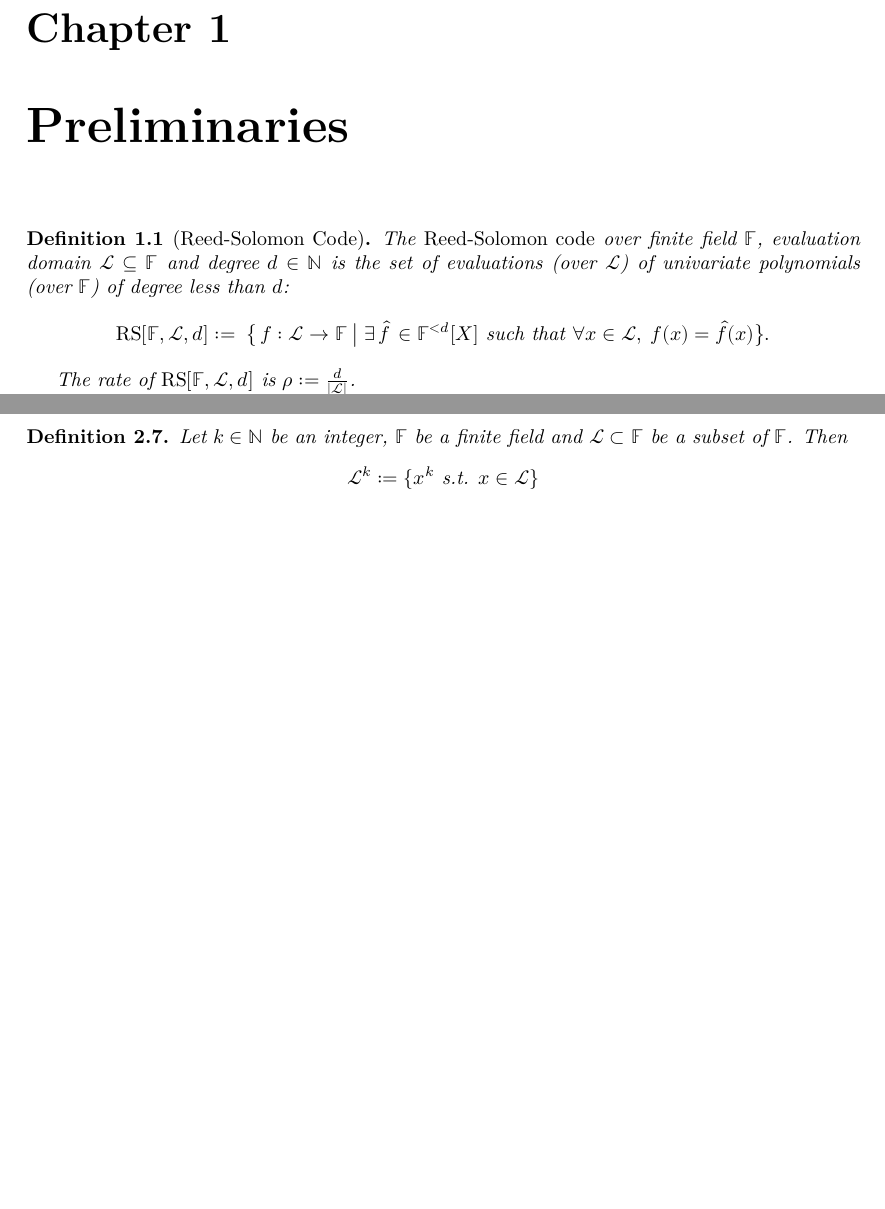
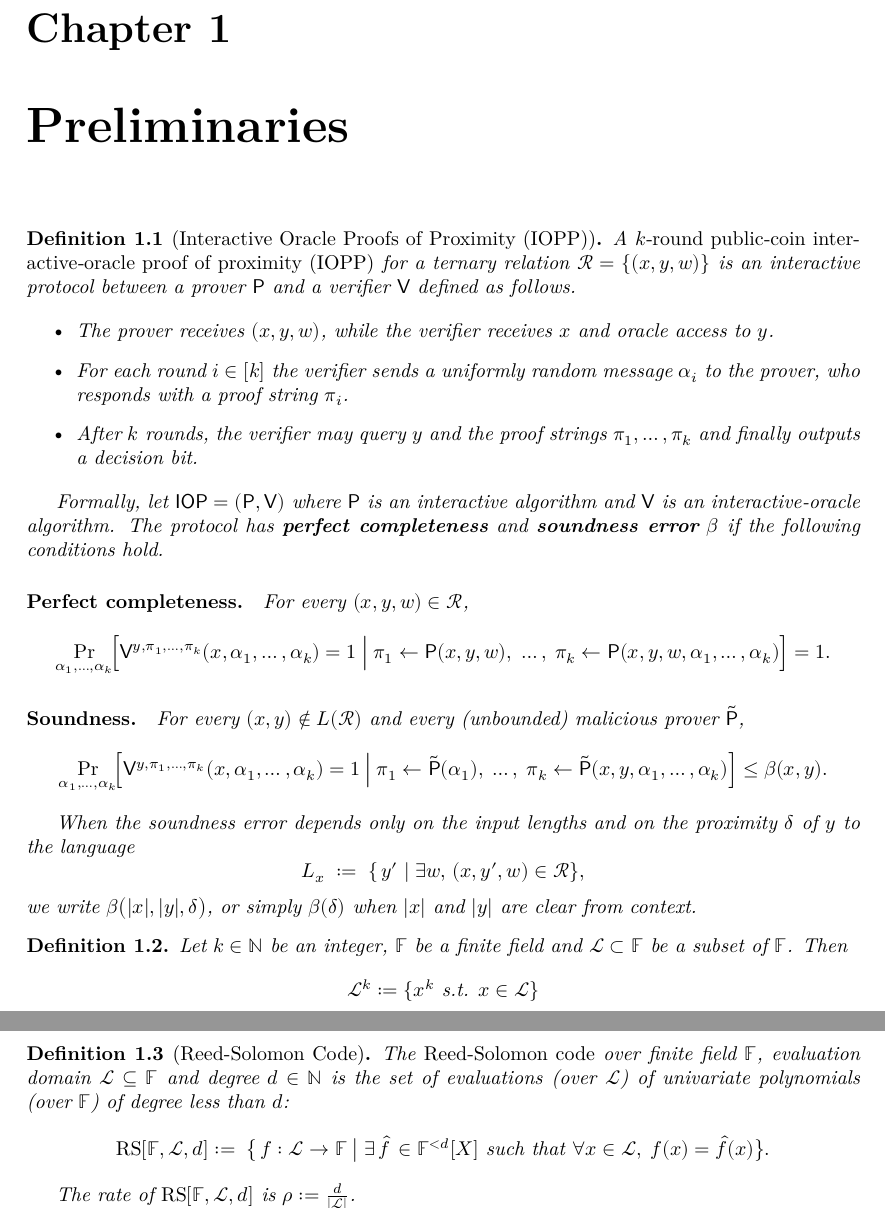
Before and after one commit to LeastAuthority/STIR, a LaTeX thesis (blueprint/src/print.tex, which reads blueprint/src/chapter/folding_uf.tex, blueprint/src/chapter/iopp.tex, blueprint/src/chapter/preliminaries.tex): two parts of pages 2 and 5 of 9 before the commit and two parts of pages 2 and 3 of 10 after it, joined at a grey line, cut so that both start at the same text, the shorter picture padded with empty space. Compiled offline with XeLaTeX.

Commit message:
updates to tex

```diff
--- a/blueprint/src/chapter/folding_uf.tex
+++ b/blueprint/src/chapter/folding_uf.tex
@@ -12,14 +12,6 @@ Given a polynomial $\hat{q}\in\field[X]$:
     \item For every $\hat{Q}[X,Y]$ with $\polydeg_X(\hat{Q})<t$ and $\polydeg_Y(\hat{Q})<\polydeg(\hat{q})$, the polynomial $\hat{f}(Z)=\hat{Q}(\hat{q}(Z),Z)$ has degree $\polydeg(\hat{f})<t\cdot\polydeg(\hat{q})$.
 \end{itemize}
 \end{fact}
-
-% TODO: PUT THIS SOMEWHERE ELSE
-\begin{definition}
-Let $k\in \N$ be an integer, $\field$ be a finite field and $\evaldomain \subset \field$ be a subset of $\field$. Then
-\[
-\evaldomain^k := \{x^k \text{ s.t. } x \in \evaldomain\}
-\]
-\end{definition}
 
 Below, we define folding of a polynomial followed by folding of a function.
 \begin{definition}\label{def:poly_folding}
--- a/blueprint/src/chapter/iopp.tex
+++ b/blueprint/src/chapter/iopp.tex
@@ -1,4 +1,4 @@
-\begin{definition}\label{def:iopp}
+\begin{definition}[Interactive Oracle Proofs of Proximity (IOPP)]\label{def:iopp}
     A \emph{$k$‑round public‑coin interactive‑oracle proof of proximity
     (IOPP)} for a ternary relation $\mathcal R = \{(x,y,w)\}$ is an
     interactive protocol between a prover $\mathsf P$ and a verifier
--- a/blueprint/src/chapter/preliminaries.tex
+++ b/blueprint/src/chapter/preliminaries.tex
@@ -1,9 +1,12 @@
 \chapter{Preliminaries}
 
-%\begin{definition}[Error-Correcting Code]\label{def:eccode}
-%    An \emph{error-correcting code} of length \(n\) over an alphabet \(\Sigma\) is a subset \(\code \subseteq \Sigma^n\). The code \(\code\) is called a \emph{linear code} if
-%    \(\Sigma = \field\) is a finite field and \(\code\) is a subspace of \({\field}^n\).
-%\end{definition}
+\input{chapter/iopp}
+\begin{definition}
+    Let $k\in \N$ be an integer, $\field$ be a finite field and $\evaldomain \subset \field$ be a subset of $\field$. Then
+    \[
+    \evaldomain^k := \{x^k \text{ s.t. } x \in \evaldomain\}
+    \]
+\end{definition}
 
 \begin{definition}[Reed-Solomon Code]\label{def:rscode}
 \lean{polynomialsUpTo,polynomialEvalOn,ReedSolomonCode}
--- a/blueprint/src/macros/common.tex
+++ b/blueprint/src/macros/common.tex
@@ -23,3 +23,4 @@
 \newcommand{\polydeg}{\mathsf{deg}}
 \newcommand{\combine}{\mathsf{Combine}}
 \newcommand{\degcorr}{\mathsf{DegCor}}
+\newcommand{\IOP}{\mathsf{IOP}}
```
Also changed, not shown: blueprint/src/chapter/combine_f.tex (+2 -2 lines).
